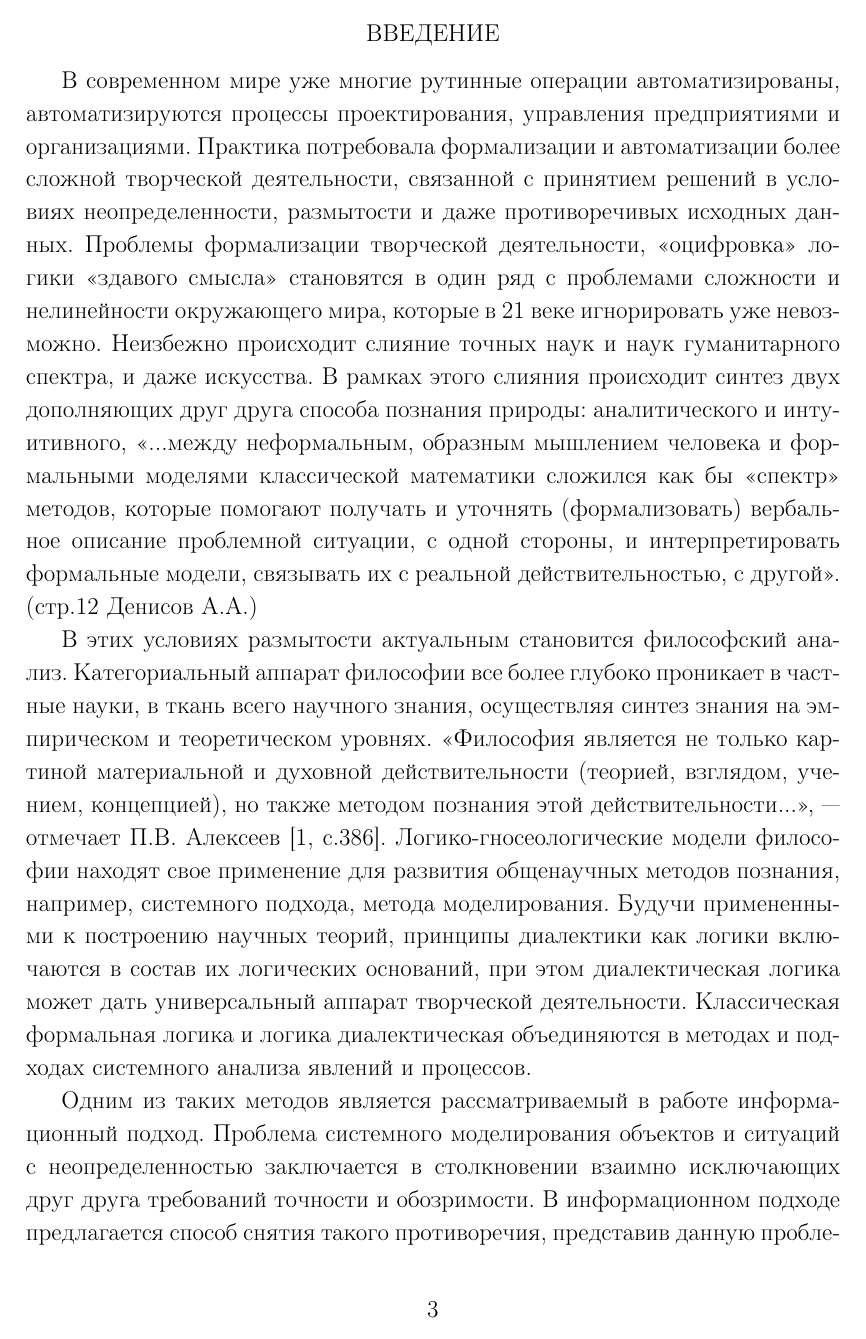
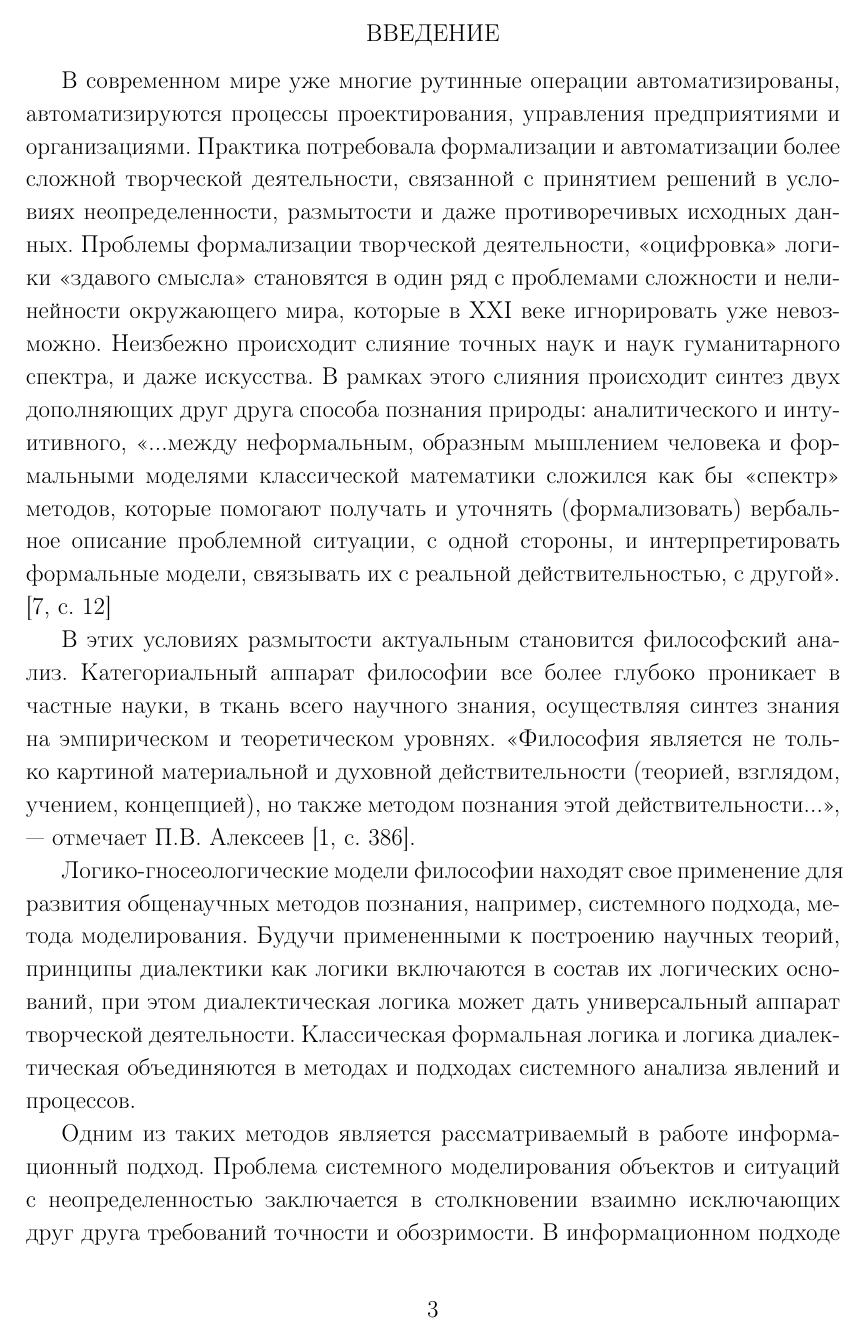
Before and after one commit to katyacher/ref_system_theory, a LaTeX document (ref.tex): page 3 of 22. The pictures show the PDF file ref.pdf that the author committed with the source.

```diff
--- a/ref.tex
+++ b/ref.tex
@@ -106,9 +107,11 @@
 \addcontentsline{toc}{chapter}{ВВЕДЕНИЕ} \\
 \pagestyle{plain} \\
 
-В современном мире уже многие рутинные операции автоматизированы, автоматизируются процессы проектирования, управления предприятиями и организациями. Практика потребовала формализации и автоматизации более сложной творческой деятельности, связанной с принятием решений в условиях неопределенности, размытости и даже противоречивых исходных данных.  Проблемы формализации творческой деятельности, «оцифровка» логики «здавого смысла» становятся в один ряд с проблемами сложности и нелинейности окружающего мира, которые в 21 веке игнорировать уже невозможно. Неизбежно происходит слияние точных наук и наук гуманитарного спектра, и даже искусства. В рамках этого слияния происходит синтез двух дополняющих друг друга способа познания природы: аналитического и интуитивного, «...между неформальным, образным мышлением человека и формальными моделями классической математики сложился как бы «спектр» методов, которые помогают получать и уточнять (формализовать) вербальное описание проблемной ситуации, с одной стороны, и интерпретировать формальные модели, связывать их с реальной действительностью, с другой». (стр.12 Денисов А.А.)
+В современном мире уже многие рутинные операции автоматизированы, автоматизируются процессы проектирования, управления предприятиями и организациями. Практика потребовала формализации и автоматизации более сложной творческой деятельности, связанной с принятием решений в условиях неопределенности, размытости и даже противоречивых исходных данных.  Проблемы формализации творческой деятельности, «оцифровка» логики «здавого смысла» становятся в один ряд с проблемами сложности и нелинейности окружающего мира, которые в XXI веке игнорировать уже невозможно. Неизбежно происходит слияние точных наук и наук гуманитарного спектра, и даже искусства. В рамках этого слияния происходит синтез двух дополняющих друг друга способа познания природы: аналитического и интуитивного, «...между неформальным, образным мышлением человека и формальными моделями классической математики сложился как бы «спектр» методов, которые помогают получать и уточнять (формализовать) вербальное описание проблемной ситуации, с одной стороны, и интерпретировать формальные модели, связывать их с реальной действительностью, с другой». [7, с. 12]
 
-В этих условиях размытости актуальным становится философский анализ. Категориальный аппарат философии  все более глубоко проникает в частные науки, в ткань всего научного знания, осуществляя синтез знания на эмпирическом и теоретическом уровнях. «Философия является не только картиной материальной и духовной действительности (теорией, взглядом, учением, концепцией), но также методом познания этой действительности...», — отмечает П.В. Алексеев [1, с.386]. Логико-гносеологические модели философии находят свое применение для развития общенаучных методов познания, например, системного подхода, метода моделирования. Будучи примененными к построению научных теорий, принципы диалектики как логики включаются в состав их логических оснований, при этом диалектическая логика может дать универсальный аппарат творческой деятельности.
+В этих условиях размытости актуальным становится философский анализ. Категориальный аппарат философии  все более глубоко проникает в частные науки, в ткань всего научного знания, осуществляя синтез знания на эмпирическом и теоретическом уровнях. «Философия является не только картиной материальной и духовной действительности (теорией, взглядом, учением, концепцией), но также методом познания этой действительности...», — отмечает П.В. Алексеев [1, с. 386].
+
+ Логико-гносеологические модели философии находят свое применение для развития общенаучных методов познания, например, системного подхода, метода моделирования. Будучи примененными к построению научных теорий, принципы диалектики как логики включаются в состав их логических оснований, при этом диалектическая логика может дать универсальный аппарат творческой деятельности.
 Классическая формальная логика и логика диалектическая объединяются в методах и подходах системного анализа явлений и процессов.
 
  Одним из таких методов является рассматриваемый в работе информационный подход. Проблема системного моделирования объектов и ситуаций с неопределенностью заключается в столкновении взаимно исключающих друг друга требований точности и обозримости. В информационном подходе предлагается способ снятия такого противоречия, представив данную проблему в виде дискретной модели непрерывного бытия. Предложенная логико-гносеологическая модель основана на формализации диалектичской логики. Остановимся подробнее на целях и задачах данной работы:
@@ -433,23 +436,25 @@
 
 Любой предмет, явление представляет собой некоторое качество, единство его сторон, которые в результате количественного накопления противоречивых тенденций и свойств внутри этого качества приходят в противоречие, и развитие предмета осуществляется через отрицание этого качества, но с сохранением ряда свойств в образовавшемся новом качестве.[1, с.126]
 
-Итак, основными понятиями информационного подхода являются: \\
-— чувственная информация (информация восприятия), логическая и прагматическая информация, информационная сложность;\\
-— для измерения сложности систем различной природы используются детерминированные и вероятностные информационные меры;\\
+Итак, основными понятиями информационного подхода являются:\\
+\hspace*{0.7cm} — чувственная информация (информация восприятия), логическая и прагматическая информация, информационная сложность;\\
+\hspace*{0.7cm} — для измерения сложности систем различной природы используются детерминированные и вероятностные информационные меры.
+
 Концепция информационного поля позволяет найти количественную оценку содержания, смысла на основе прослеживания путей реализации логических связей. При этом «содержание» выступает как «смысл» взаимодействия неживых объектов в соответствии с «целями» законов природы.\\
-Таким образом, изложенный в данной работе информационный подход позволяет формализовать описание информационного взаимодействия субъектов в терминах и понятиях «информационного поля». Это делает возможным в дальнейшем переход к количественному описанию информационных процессов в обществе, к разработке методик контроля и управления этими процессами. \\
+Таким образом, изложенный в данной работе информационный подход позволяет формализовать описание информационного взаимодействия субъектов в терминах и понятиях «информационного поля». Это делает возможным в дальнейшем переход к количественному описанию информационных процессов в обществе, к разработке методик контроля и управления этими процессами.
+
  Информационный подход к анализу систем имеет широкий спектр приложений:\\
-—  позволяет получать оценку структур, свертку разнородных критериев при решении многокритериальных задач;\\
-—  разрабатывать методы организации сложных экспертиз;\\
-—  оценивать прерходные процессы принятия решений, тенденции развития систем различной физической природы и т.д. [6, стр.295 – 296]\\ Информационный подход применяется для сравнительного анализа иерархических структур, для макроэкономического моделироваия и  имеет свое приложение к моделированию процессов принятия решений.\\
-Предложенная А. А. Денисовым теория основана на общности явлений и процессов в системах различной физической природы.\\
-В тоерии информационного поля А.А. Денисовым были обобщены и получили свою формализацию следующие законы диалектической логики:\\
-—  основной закон логики об обратной пропорциональности сущности понятия к его объему;\\
-—  закон развития;\\
-—  закон отрицания отрицания;\\
-—  закон единства и борьбы противоположностей;\\
-—  закон перехода колличественных изменений в качественные;\\
-—  закон всеобщей взаимосвязи и взаимозависимости явлений.
+\hspace*{0.7cm}—  позволяет получать оценку структур, свертку разнородных критериев при решении многокритериальных задач;\\
+\hspace*{0.7cm}—  разрабатывать методы организации сложных экспертиз;\\
+\hspace*{0.7cm}—  оценивать прерходные процессы принятия решений, тенденции развития систем различной физической природы и т.д. [6, стр.295 – 296]\\ Информационный подход применяется для сравнительного анализа иерархических структур, для макроэкономического моделироваия и  имеет свое приложение к моделированию процессов принятия решений.
+
+Предложенная А. А. Денисовым теория основана на общности явлений и процессов в системах различной физической природы. В тоерии информационного поля А.А. Денисовым были обобщены и получили свою формализацию следующие законы диалектической логики:\\
+\hspace*{0.7cm}—  основной закон логики об обратной пропорциональности сущности понятия к его объему;\\
+\hspace*{0.7cm}—  закон развития;\\
+\hspace*{0.7cm}—  закон отрицания отрицания;\\
+\hspace*{0.7cm}—  закон единства и борьбы противоположностей;\\
+\hspace*{0.7cm}—  закон перехода колличественных изменений в качественные;\\
+\hspace*{0.7cm}—  закон всеобщей взаимосвязи и взаимозависимости явлений.
 
 Диалектика вместе с формальной логикой в информационном подходе призвана обеспечить достижение  адекватности. «По мере усложнения задач получение модели и доказательство ее адекватности усложняется.» [7, с.10] Диалектика разрабатывает средства наиболее полного, точного отражения развивающейся, непрерывно изменяющейся сущности объекта. Диалектическая концепция объясняет объективность противоречий и даже необходимость их для существования и развития сложного мира.
 
```
Also changed, not shown: ref.pdf, ref.tex (58 more changed lines), 4 other files.
